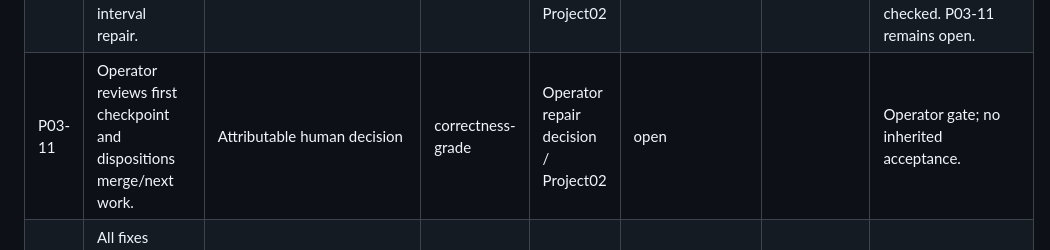
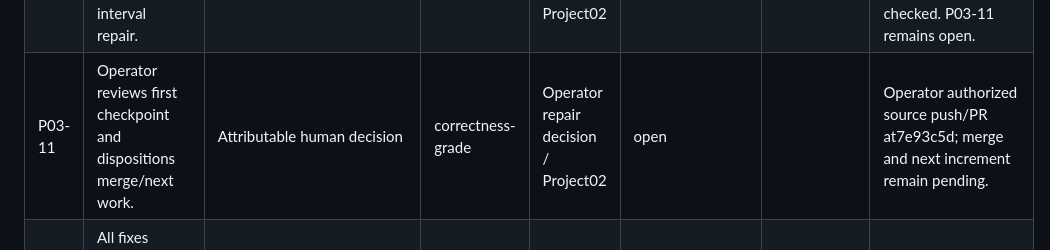
Before and after one commit to erlsci/iso8601, a Markdown page: project03-runtime-hardening/ledger.md, the part around the change. Rendered like a GitHub page.

```diff
--- a/project03-runtime-hardening/ledger.md
+++ b/project03-runtime-hardening/ledger.md
@@ -14,6 +14,6 @@ Every accepted audit ID remains individually tracked; proposed CC completion is
 | P03-08 | ERL-DATE-002 non-positive-year impossible dates reject. | Future valid/invalid proleptic dates and offset restrictions | correctness-grade | Operator repair decision / Project02 | open | | Later parser contracts; no inherited acceptance. |
 | P03-09 | ERL-DATE-004 declared iodata forms work consistently. | Future nested/list/binary/improper-tail inputs and negatives | correctness-grade | Operator repair decision / Project02 | open | | Later parser contracts; no inherited acceptance. |
 | P03-10 | First checkpoint independently composes into usable interval repair. | Parent source diff/replay/negative controls on final candidate | correctness-grade | Operator repair decision / Project02 | done/reproduced | [Parent composition](slice01-interval-inheritance/closing-report.md#parent-independent-checkpoint-composition--2026-10-31) | Source7e93c5d;19 controls, actual formatter, final238 EUnit and exact15/11 sets checked. P03-11 remains open. |
-| P03-11 | Operator reviews first checkpoint and dispositions merge/next work. | Attributable human decision | correctness-grade | Operator repair decision / Project02 | open | | Operator gate; no inherited acceptance. |
+| P03-11 | Operator reviews first checkpoint and dispositions merge/next work. | Attributable human decision | correctness-grade | Operator repair decision / Project02 | open | | Operator authorized source push/PR at7e93c5d; merge and next increment remain pending. |
 | P03-12 | All fixes compose with candidate-specific validation and preserved audit applicability. | Independent final project-scale review and supported limits | correctness-grade | Operator repair decision / Project02 | open | | Project completion; no inherited acceptance. |
 | P03-13 | Operator accepts completed remediation project. | Attributable human acceptance | correctness-grade | Operator repair decision / Project02 | open | | Project completion; no inherited acceptance. |
```
Also changed, not shown: project03-runtime-hardening/project-plan.md (+10 -4 lines).
